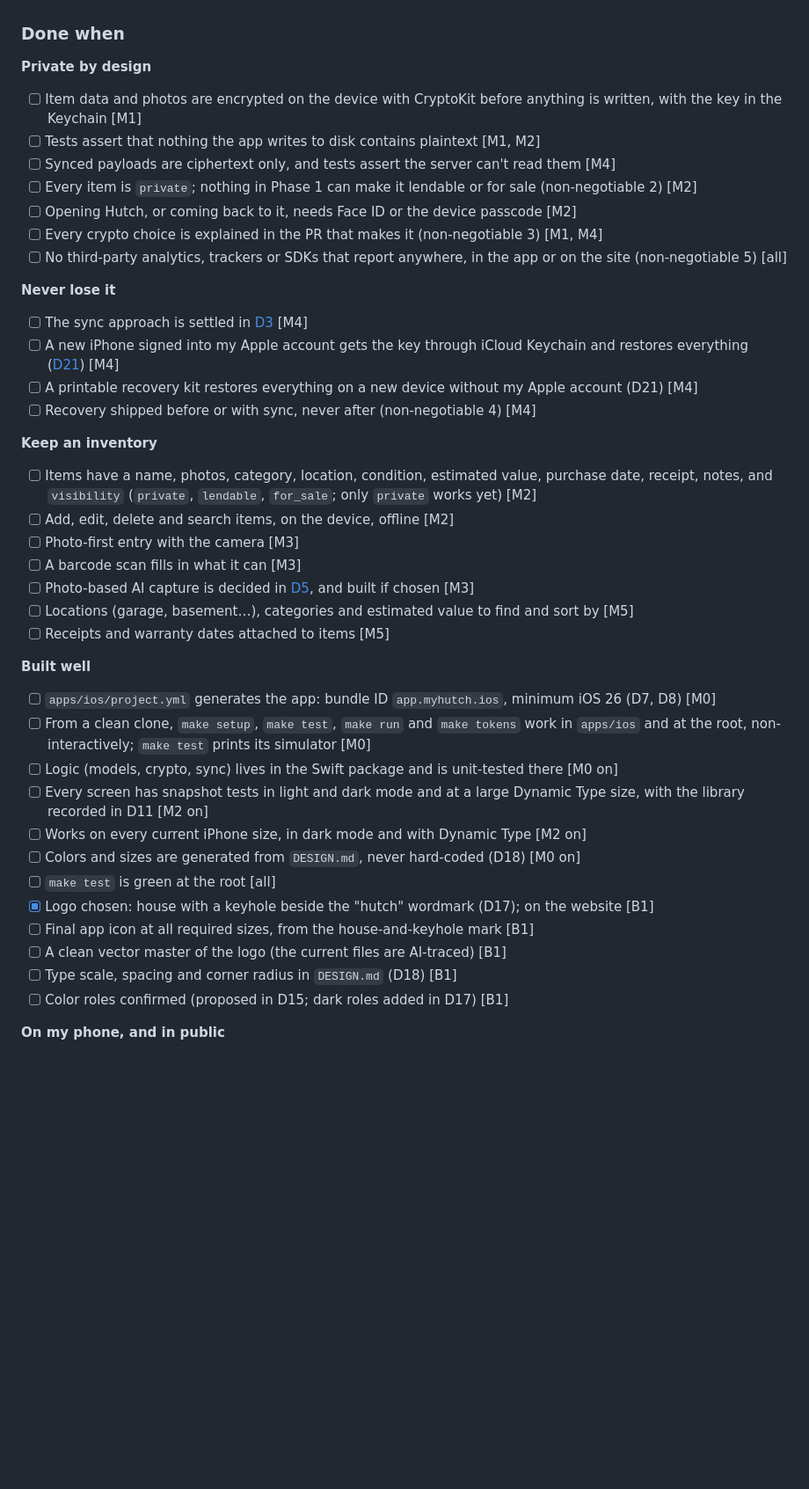
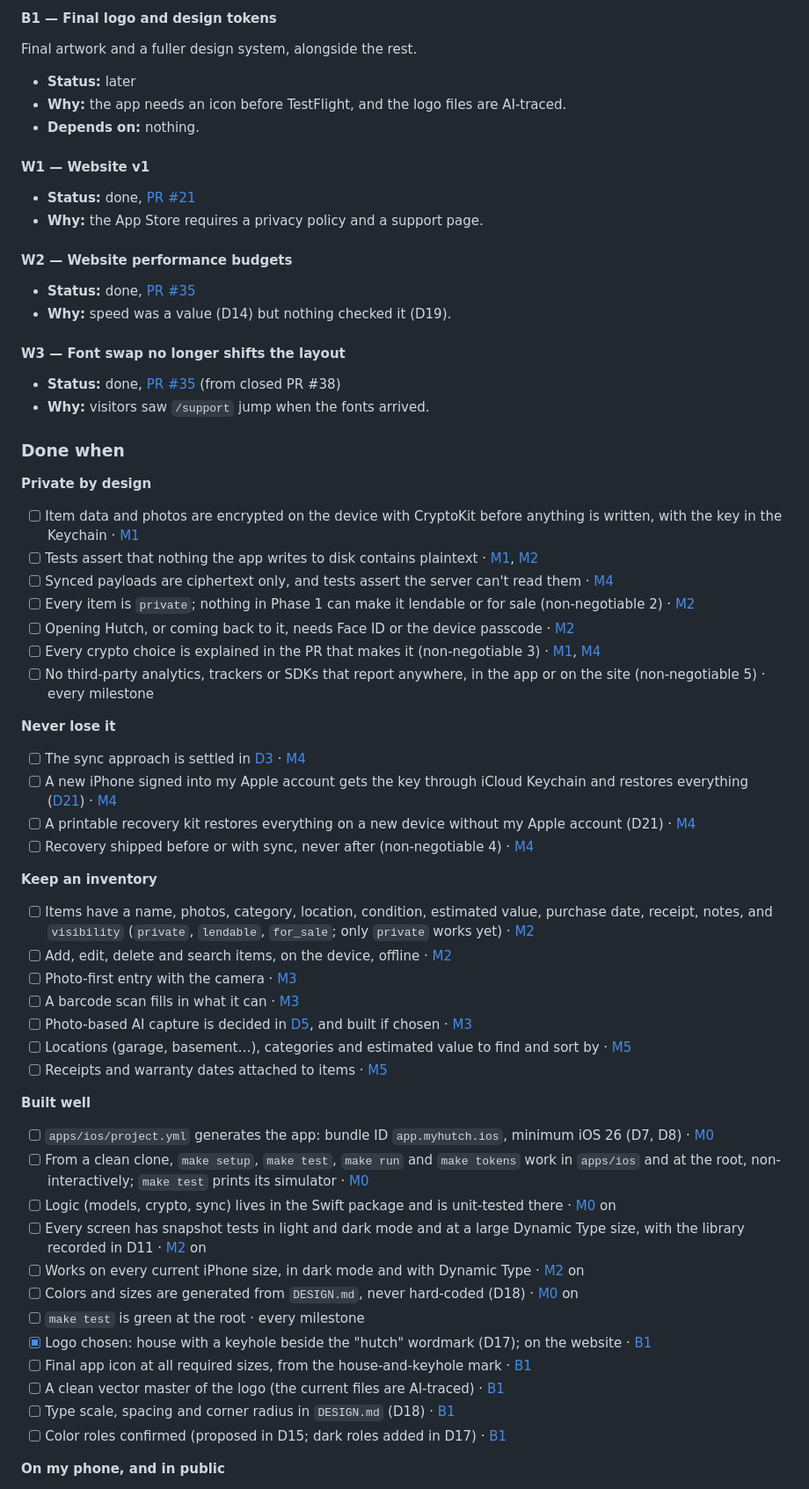
Before and after one commit to chtitoon/hutch, a Markdown page: ROADMAP.md, the part around one of its changes. Shown at 88% size. GitHub-like rendering; blank space fills up the shorter version.

```diff
--- a/ROADMAP.md
+++ b/ROADMAP.md
@@ -58,41 +118,60 @@ Each PR ticks the boxes it meets and updates statuses here, so the plan changes
+#### B1 — Final logo and design tokens
+Final artwork and a fuller design system, alongside the rest.
+
+- **Status:** later
+- **Why:** the app needs an icon before TestFlight, and the logo files are AI-traced.
+- **Depends on:** nothing.
+
+#### W1 — Website v1
+- **Status:** done, [PR #21](https://github.com/chtitoon/hutch/pull/21)
+- **Why:** the App Store requires a privacy policy and a support page.
+
+#### W2 — Website performance budgets
+- **Status:** done, [PR #35](https://github.com/chtitoon/hutch/pull/35)
+- **Why:** speed was a value (D14) but nothing checked it (D19).
+
+#### W3 — Font swap no longer shifts the layout
+- **Status:** done, [PR #35](https://github.com/chtitoon/hutch/pull/35) (from closed PR #38)
+- **Why:** visitors saw `/support` jump when the fonts arrived.
+
 ### Done when
 
 **Private by design**
-- [ ] Item data and photos are encrypted on the device with CryptoKit before anything is written, with the key in the Keychain [M1]
-- [ ] Tests assert that nothing the app writes to disk contains plaintext [M1, M2]
-- [ ] Synced payloads are ciphertext only, and tests assert the server can't read them [M4]
-- [ ] Every item is `private`; nothing in Phase 1 can make it lendable or for sale (non-negotiable 2) [M2]
-- [ ] Opening Hutch, or coming back to it, needs Face ID or the device passcode [M2]
-- [ ] Every crypto choice is explained in the PR that makes it (non-negotiable 3) [M1, M4]
-- [ ] No third-party analytics, trackers or SDKs that report anywhere, in the app or on the site (non-negotiable 5) [all]
+- [ ] Item data and photos are encrypted on the device with CryptoKit before anything is written, with the key in the Keychain · [M1](#m1--encryption-at-rest)
+- [ ] Tests assert that nothing the app writes to disk contains plaintext · [M1](#m1--encryption-at-rest), [M2](#m2--local-item-store)
+- [ ] Synced payloads are ciphertext only, and tests assert the server can't read them · [M4](#m4--encrypted-sync-and-recovery)
+- [ ] Every item is `private`; nothing in Phase 1 can make it lendable or for sale (non-negotiable 2) · [M2](#m2--local-item-store)
+- [ ] Opening Hutch, or coming back to it, needs Face ID or the device passcode · [M2](#m2--local-item-store)
+- [ ] Every crypto choice is explained in the PR that makes it (non-negotiable 3) · [M1](#m1--encryption-at-rest), [M4](#m4--encrypted-sync-and-recovery)
+- [ ] No third-party analytics, trackers or SDKs that report anywhere, in the app or on the site (non-negotiable 5) · every milestone
 
 **Never lose it**
-- [ ] The sync approach is settled in [D3](DECISIONS.md#d3--platform-native-iphone-app--static-website-in-one-monorepo) [M4]
-- [ ] A new iPhone signed into my Apple account gets the key through iCloud Keychain and restores everything ([D21](DECISIONS.md#d21--recovery-icloud-keychain-plus-a-printable-recovery-kit)) [M4]
-- [ ] A printable recovery kit restores everything on a new device without my Apple account (D21) [M4]
-- [ ] Recovery shipped before or with sync, never after (non-negotiable 4) [M4]
+- [ ] The sync approach is settled in [D3](DECISIONS.md#d3--platform-native-iphone-app--static-website-in-one-monorepo) · [M4](#m4--encrypted-sync-and-recovery)
+- [ ] A new iPhone signed into my Apple account gets the key through iCloud Keychain and restores everything ([D21](DECISIONS.md#d21--recovery-icloud-keychain-plus-a-printable-recovery-kit)) · [M4](#m4--encrypted-sync-and-recovery)
+- [ ] A printable recovery kit restores everything on a new device without my Apple account (D21) · [M4](#m4--encrypted-sync-and-recovery)
+- [ ] Recovery shipped before or with sync, never after (non-negotiable 4) · [M4](#m4--encrypted-sync-and-recovery)
 
 **Keep an inventory**
-- [ ] Items have a name, photos, category, location, condition, estimated value, purchase date, receipt, notes, and `visibility` (`private`, `lendable`, `for_sale`; only `private` works yet) [M2]
-- [ ] Add, edit, delete and search items, on the device, offline [M2]
-- [ ] Photo-first entry with the camera [M3]
-- [ ] A barcode scan fills in what it can [M3]
-- [ ] Photo-based AI capture is decided in [D5](DECISIONS.md#d5--photo-based-ai-capture), and built if chosen [M3]
-- [ ] Locations (garage, basement…), categories and estimated value to find and sort by [M5]
-- [ ] Receipts and warranty dates attached to items [M5]
+- [ ] Items have a name, photos, category, location, condition, estimated value, purchase date, receipt, notes, and `visibility` (`private`, `lendable`, `for_sale`; only `private` works yet) · [M2](#m2--local-item-store)
+- [ ] Add, edit, delete and search items, on the device, offline · [M2](#m2--local-item-store)
+- [ ] Photo-first entry with the camera · [M3](#m3--fast-capture)
+- [ ] A barcode scan fills in what it can · [M3](#m3--fast-capture)
+- [ ] Photo-based AI capture is decided in [D5](DECISIONS.md#d5--photo-based-ai-capture), and built if chosen · [M3](#m3--fast-capture)
+- [ ] Locations (garage, basement…), categories and estimated value to find and sort by · [M5](#m5--organize)
+- [ ] Receipts and warranty dates attached to items · [M5](#m5--organize)
 
 **Built well**
-- [ ] `apps/ios/project.yml` generates the app: bundle ID `app.myhutch.ios`, minimum iOS 26 (D7, D8) [M0]
-- [ ] From a clean clone, `make setup`, `make test`, `make run` and `make tokens` work in `apps/ios` and at the root, non-interactively; `make test` prints its simulator [M0]
-- [ ] Logic (models, crypto, sync) lives in the Swift package and is unit-tested there [M0 on]
-- [ ] Every screen has snapshot tests in light and dark mode and at a large Dynamic Type size, with the library recorded in D11 [M2 on]
-- [ ] Works on every current iPhone size, in dark mode and with Dynamic Type [M2 on]
-- [ ] Colors and sizes are generated from `DESIGN.md`, never hard-coded (D18) [M0 on]
-- [ ] `make test` is green at the root [all]
-- [x] Logo chosen: house with a keyhole beside the "hutch" wordmark (D17); on the website [B1]
-- [ ] Final app icon at all required sizes, from the house-and-keyhole mark [B1]
-- [ ] A clean vector master of the logo (the current files are AI-traced) [B1]
-- [ ] Type scale, spacing and corner radius in `DESIGN.md` (D18) [B1]
-- [ ] Color roles confirmed (proposed in D15; dark roles added in D17) [B1]
+- [ ] `apps/ios/project.yml` generates the app: bundle ID `app.myhutch.ios`, minimum iOS 26 (D7, D8) · [M0](#m0--monorepo-scaffold-on-the-mac)
+- [ ] From a clean clone, `make setup`, `make test`, `make run` and `make tokens` work in `apps/ios` and at the root, non-interactively; `make test` prints its simulator · [M0](#m0--monorepo-scaffold-on-the-mac)
+- [ ] Logic (models, crypto, sync) lives in the Swift package and is unit-tested there · [M0](#m0--monorepo-scaffold-on-the-mac) on
+- [ ] Every screen has snapshot tests in light and dark mode and at a large Dynamic Type size, with the library recorded in D11 · [M2](#m2--local-item-store) on
+- [ ] Works on every current iPhone size, in dark mode and with Dynamic Type · [M2](#m2--local-item-store) on
+- [ ] Colors and sizes are generated from `DESIGN.md`, never hard-coded (D18) · [M0](#m0--monorepo-scaffold-on-the-mac) on
+- [ ] `make test` is green at the root · every milestone
+- [x] Logo chosen: house with a keyhole beside the "hutch" wordmark (D17); on the website · [B1](#b1--final-logo-and-design-tokens)
+- [ ] Final app icon at all required sizes, from the house-and-keyhole mark · [B1](#b1--final-logo-and-design-tokens)
+- [ ] A clean vector master of the logo (the current files are AI-traced) · [B1](#b1--final-logo-and-design-tokens)
+- [ ] Type scale, spacing and corner radius in `DESIGN.md` (D18) · [B1](#b1--final-logo-and-design-tokens)
+- [ ] Color roles confirmed (proposed in D15; dark roles added in D17) · [B1](#b1--final-logo-and-design-tokens)
 
 **On my phone, and in public**
```
Also changed, not shown: other parts of ROADMAP.md (+136 -51 lines), AGENTS.md (+2 -2 lines).
